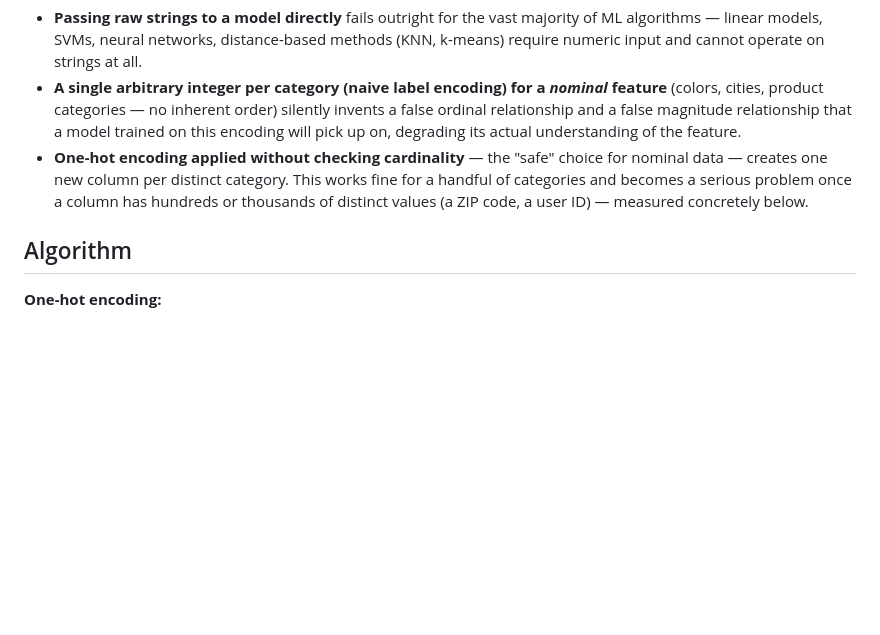
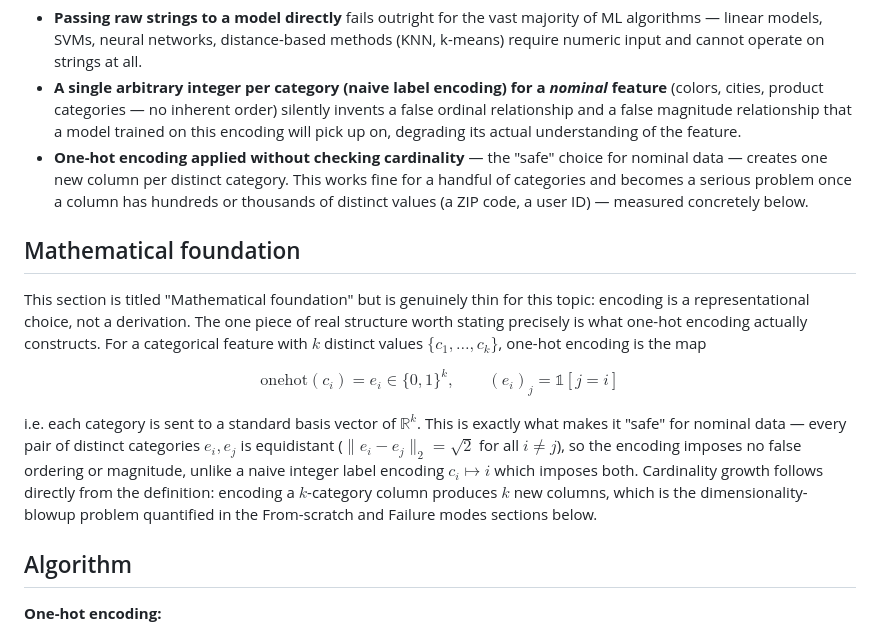
Before and after one commit to yash27007/python-bootcamp, a Markdown page: 04-feature-engineering/03-data-encoding/notes.md, the part around the change. Rendered like a GitHub page; blank space fills up the shorter version.

Commit message:
Task 10 fix: add missing Mathematical foundation section to data-encoding notes.md

```diff
--- a/04-feature-engineering/03-data-encoding/notes.md
+++ b/04-feature-engineering/03-data-encoding/notes.md
@@ -35,6 +35,25 @@ picked by default.
   creates one new column per distinct category. This works fine for a handful of categories and
   becomes a serious problem once a column has hundreds or thousands of distinct values (a ZIP
   code, a user ID) — measured concretely below.
+
+## Mathematical foundation
+
+This section is titled "Mathematical foundation" but is genuinely thin for this topic: encoding
+is a representational choice, not a derivation. The one piece of real structure worth stating
+precisely is what one-hot encoding actually constructs. For a categorical feature with $k$
+distinct values $\{c_1, \dots, c_k\}$, one-hot encoding is the map
+
+$$
+\text{onehot}(c_i) = e_i \in \{0,1\}^k, \qquad (e_i)_j = \mathbb{1}[j = i]
+$$
+
+i.e. each category is sent to a standard basis vector of $\mathbb{R}^k$. This is exactly what
+makes it "safe" for nominal data — every pair of distinct categories $e_i, e_j$ is equidistant
+($\lVert e_i - e_j \rVert_2 = \sqrt{2}$ for all $i \ne j$), so the encoding imposes no false
+ordering or magnitude, unlike a naive integer label encoding $c_i \mapsto i$ which imposes both.
+Cardinality growth follows directly from the definition: encoding a $k$-category column produces
+$k$ new columns, which is the dimensionality-blowup problem quantified in the From-scratch and
+Failure modes sections below.
 
 ## Algorithm
 
```
